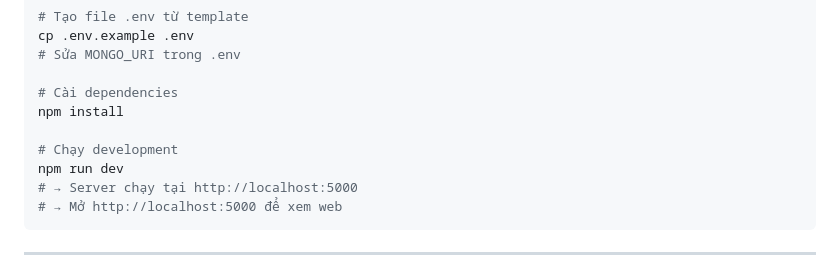
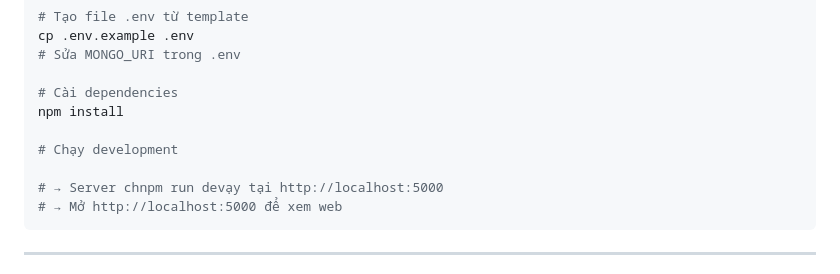
Before and after one commit to phiphacaw9-alt/smart-finance, a Markdown page: DEPLOY_GUIDE.md, the part around the change. GitHub-like rendering.

````diff
--- a/DEPLOY_GUIDE.md
+++ b/DEPLOY_GUIDE.md
@@ -127,8 +127,8 @@ cp .env.example .env
 npm install
 
 # Chạy development
-npm run dev
-# → Server chạy tại http://localhost:5000
+
+# → Server chnpm run devạy tại http://localhost:5000
 # → Mở http://localhost:5000 để xem web
 ```
 
````
